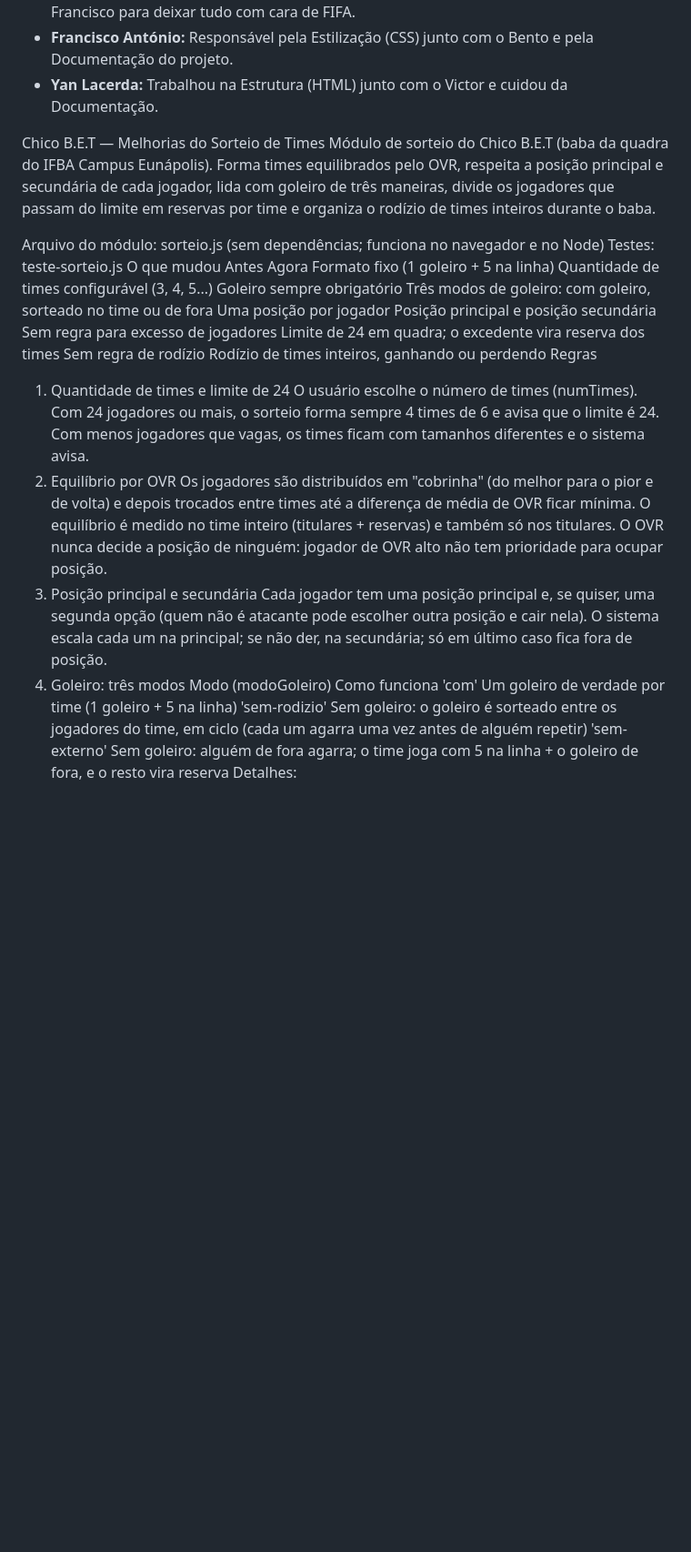
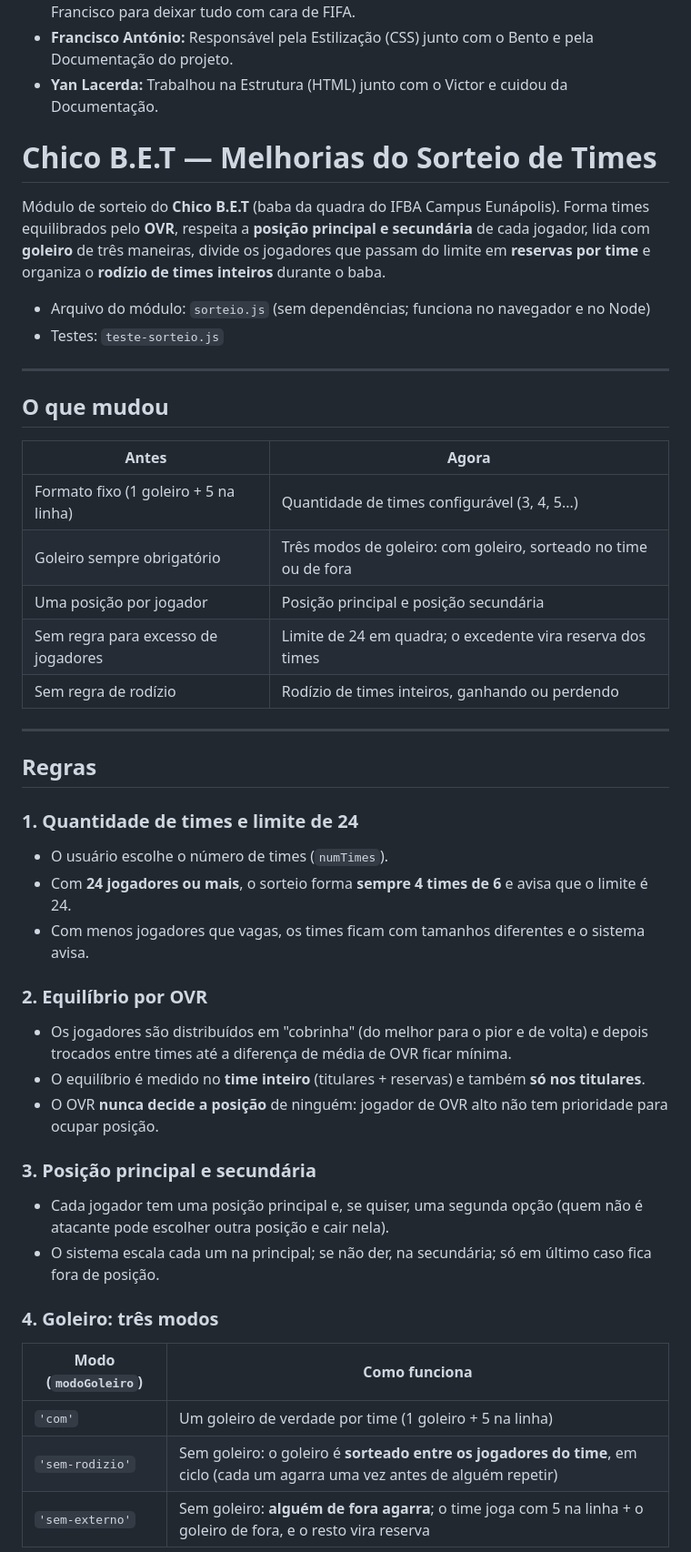
Before and after one commit to Victorapenas/chico-bet, a Markdown page: README.md, the part around one of its changes. Shown at 91% size. Drawn GitHub-style; blank space fills up the shorter version.

```diff
--- a/README.md
+++ b/README.md
@@ -45,33 +45,49 @@ Como em todo bom time de várzea, aqui **todo mundo correu dobrado e fez a sua p
 - **Francisco António:** Responsável pela Estilização (CSS) junto com o Bento e pela Documentação do projeto.
 - **Yan Lacerda:** Trabalhou na Estrutura (HTML) junto com o Victor e cuidou da Documentação.
 
-Chico B.E.T — Melhorias do Sorteio de Times
-Módulo de sorteio do Chico B.E.T (baba da quadra do IFBA Campus Eunápolis). Forma times equilibrados pelo OVR, respeita a posição principal e secundária de cada jogador, lida com goleiro de três maneiras, divide os jogadores que passam do limite em reservas por time e organiza o rodízio de times inteiros durante o baba.
+# Chico B.E.T — Melhorias do Sorteio de Times
 
-Arquivo do módulo: sorteio.js (sem dependências; funciona no navegador e no Node)
-Testes: teste-sorteio.js
-O que mudou
-Antes	Agora
-Formato fixo (1 goleiro + 5 na linha)	Quantidade de times configurável (3, 4, 5...)
-Goleiro sempre obrigatório	Três modos de goleiro: com goleiro, sorteado no time ou de fora
-Uma posição por jogador	Posição principal e posição secundária
-Sem regra para excesso de jogadores	Limite de 24 em quadra; o excedente vira reserva dos times
-Sem regra de rodízio	Rodízio de times inteiros, ganhando ou perdendo
-Regras
-1. Quantidade de times e limite de 24
-O usuário escolhe o número de times (numTimes).
-Com 24 jogadores ou mais, o sorteio forma sempre 4 times de 6 e avisa que o limite é 24.
-Com menos jogadores que vagas, os times ficam com tamanhos diferentes e o sistema avisa.
-2. Equilíbrio por OVR
-Os jogadores são distribuídos em "cobrinha" (do melhor para o pior e de volta) e depois trocados entre times até a diferença de média de OVR ficar mínima.
-O equilíbrio é medido no time inteiro (titulares + reservas) e também só nos titulares.
-O OVR nunca decide a posição de ninguém: jogador de OVR alto não tem prioridade para ocupar posição.
-3. Posição principal e secundária
-Cada jogador tem uma posição principal e, se quiser, uma segunda opção (quem não é atacante pode escolher outra posição e cair nela).
-O sistema escala cada um na principal; se não der, na secundária; só em último caso fica fora de posição.
-4. Goleiro: três modos
-Modo (modoGoleiro)	Como funciona
-'com'	Um goleiro de verdade por time (1 goleiro + 5 na linha)
-'sem-rodizio'	Sem goleiro: o goleiro é sorteado entre os jogadores do time, em ciclo (cada um agarra uma vez antes de alguém repetir)
-'sem-externo'	Sem goleiro: alguém de fora agarra; o time joga com 5 na linha + o goleiro de fora, e o resto vira reserva
+Módulo de sorteio do **Chico B.E.T** (baba da quadra do IFBA Campus Eunápolis). Forma times equilibrados pelo **OVR**, respeita a **posição principal e secundária** de cada jogador, lida com **goleiro** de três maneiras, divide os jogadores que passam do limite em **reservas por time** e organiza o **rodízio de times inteiros** durante o baba.
+
+- Arquivo do módulo: `sorteio.js` (sem dependências; funciona no navegador e no Node)
+- Testes: `teste-sorteio.js`
+
+---
+
+## O que mudou
+
+| Antes | Agora |
+| --- | --- |
+| Formato fixo (1 goleiro + 5 na linha) | Quantidade de times configurável (3, 4, 5...) |
+| Goleiro sempre obrigatório | Três modos de goleiro: com goleiro, sorteado no time ou de fora |
+| Uma posição por jogador | Posição principal e posição secundária |
+| Sem regra para excesso de jogadores | Limite de 24 em quadra; o excedente vira reserva dos times |
+| Sem regra de rodízio | Rodízio de times inteiros, ganhando ou perdendo |
+
+---
+
+## Regras
+
+### 1. Quantidade de times e limite de 24
+- O usuário escolhe o número de times (`numTimes`).
+- Com **24 jogadores ou mais**, o sorteio forma **sempre 4 times de 6** e avisa que o limite é 24.
+- Com menos jogadores que vagas, os times ficam com tamanhos diferentes e o sistema avisa.
+
+### 2. Equilíbrio por OVR
+- Os jogadores são distribuídos em "cobrinha" (do melhor para o pior e de volta) e depois trocados entre times até a diferença de média de OVR ficar mínima.
+- O equilíbrio é medido no **time inteiro** (titulares + reservas) e também **só nos titulares**.
+- O OVR **nunca decide a posição** de ninguém: jogador de OVR alto não tem prioridade para ocupar posição.
+
+### 3. Posição principal e secundária
+- Cada jogador tem uma posição principal e, se quiser, uma segunda opção (quem não é atacante pode escolher outra posição e cair nela).
+- O sistema escala cada um na principal; se não der, na secundária; só em último caso fica fora de posição.
+
+### 4. Goleiro: três modos
+
+| Modo (`modoGoleiro`) | Como funciona |
+| --- | --- |
+| `'com'` | Um goleiro de verdade por time (1 goleiro + 5 na linha) |
+| `'sem-rodizio'` | Sem goleiro: o goleiro é **sorteado entre os jogadores do time**, em ciclo (cada um agarra uma vez antes de alguém repetir) |
+| `'sem-externo'` | Sem goleiro: **alguém de fora agarra**; o time joga com 5 na linha + o goleiro de fora, e o resto vira reserva |
+
 Detalhes:
```
Also changed, not shown: other parts of README.md (+102 -62 lines).
